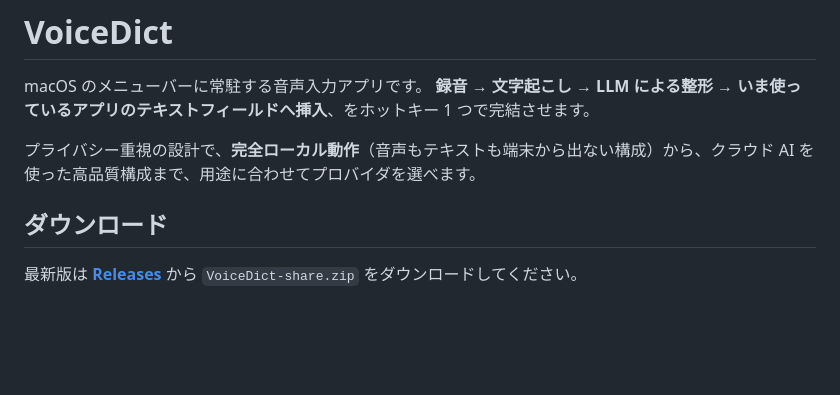
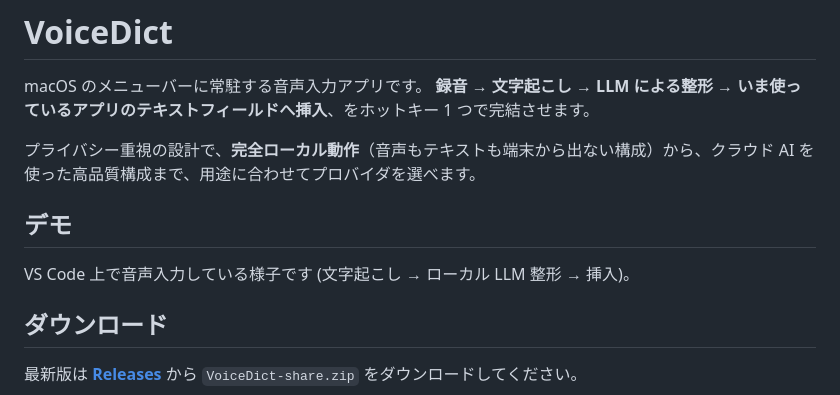
Before and after one commit to NAL-6295/voicedict-releases, a Markdown page: README.md, the part around the change. Rendered like a GitHub page; blank space fills up the shorter version.

Commit message:
README: デモセクションを追加 (動画は後続コミットで挿入)

```diff
--- a/README.md
+++ b/README.md
@@ -4,6 +4,12 @@ macOS のメニューバーに常駐する音声入力アプリです。
 **録音 → 文字起こし → LLM による整形 → いま使っているアプリのテキストフィールドへ挿入**、をホットキー 1 つで完結させます。
 
 プライバシー重視の設計で、**完全ローカル動作**（音声もテキストも端末から出ない構成）から、クラウド AI を使った高品質構成まで、用途に合わせてプロバイダを選べます。
+
+## デモ
+
+<!-- ここに動画をドラッグ&ドロップしてください (この行は置き換え) -->
+
+VS Code 上で音声入力している様子です (文字起こし → ローカル LLM 整形 → 挿入)。
 
 ## ダウンロード
 
```
